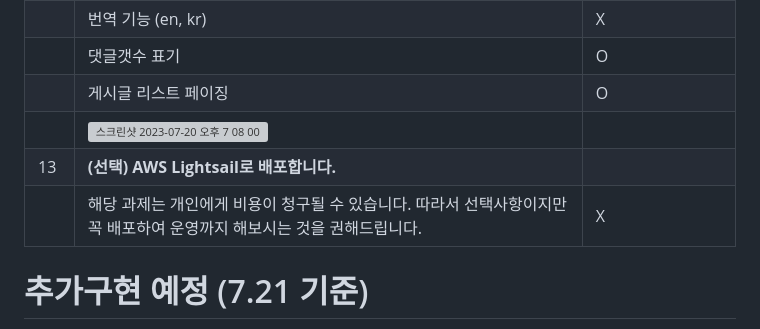
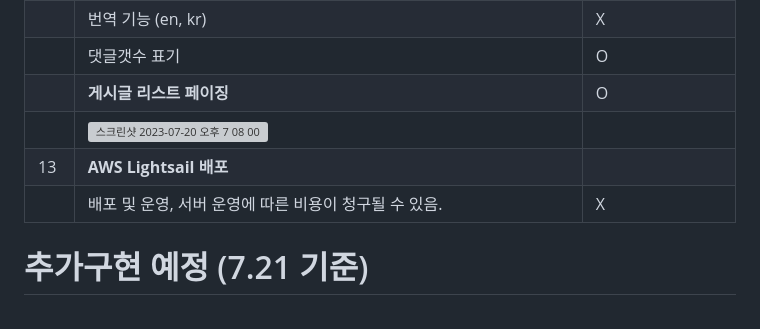
Before and after one commit to FutureMaker0/django_webex, a Markdown page: README.md, the part around the change printed below. Drawn GitHub-style; grey boxes are pictures that could not be loaded.

```diff
--- a/README.md
+++ b/README.md
@@ -104,10 +104,10 @@
 ||정적 파일 모으기 (collectstatic)|X|
 ||번역 기능 (en, kr)|X|
 ||댓글갯수 표기|O|
-||게시글 리스트 페이징|O|
+||**게시글 리스트 페이징**|O|
 ||<img width="1440" alt="스크린샷 2023-07-20 오후 7 08 00" src="https://github.com/FutureMaker0/django_webex/assets/120623320/79acbd6d-5a84-40ca-a9c9-230c01e39d57">||
-|13|**(선택) AWS Lightsail로 배포합니다.**||
-||해당 과제는 개인에게 비용이 청구될 수 있습니다. 따라서 선택사항이지만 꼭 배포하여 운영까지 해보시는 것을 권해드립니다.|X|
+|13|**AWS Lightsail 배포**||
+||배포 및 운영, 서버 운영에 따른 비용이 청구될 수 있음.|X|
 
 
 # 추가구현 예정 (7.21 기준)
```
Also changed, not shown: other parts of README.md (+2 -2 lines).
